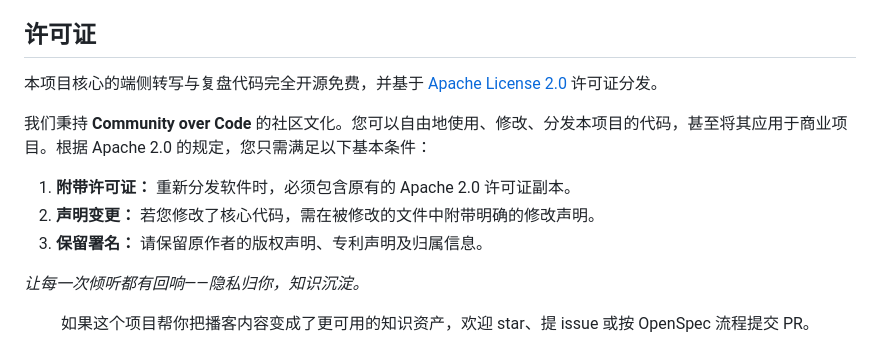
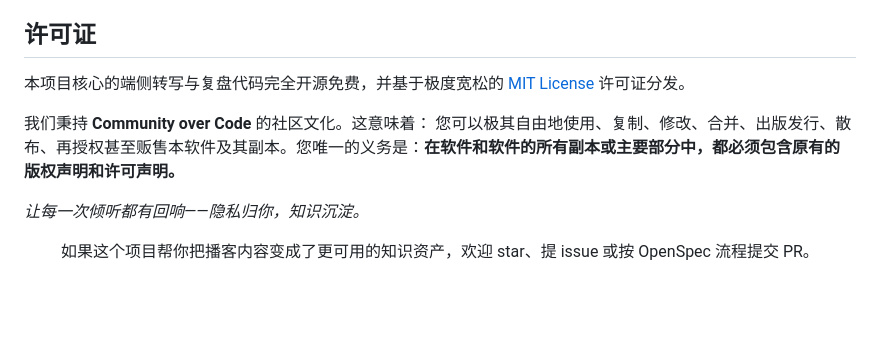
Before and after one commit to zhitongliu061115-cpu/BlogRecording, a Markdown page: README.md, the part around the change. Rendered like a GitHub page; blank space fills up the shorter version.

Commit message:
Change license from Apache 2.0 to MIT License
Updated license information from Apache 2.0 to MIT License and clarified community culture.

```diff
--- a/README.md
+++ b/README.md
@@ -275,12 +275,10 @@ git diff --stat
 
 ## 许可证
 
-本项目核心的端侧转写与复盘代码完全开源免费，并基于 [Apache License 2.0](LICENSE) 许可证分发。
+本项目核心的端侧转写与复盘代码完全开源免费，并基于极度宽松的 [MIT License](LICENSE) 许可证分发。
 
-我们秉持 **Community over Code** 的社区文化。您可以自由地使用、修改、分发本项目的代码，甚至将其应用于商业项目。根据 Apache 2.0 的规定，您只需满足以下基本条件：
-1. **附带许可证：** 重新分发软件时，必须包含原有的 Apache 2.0 许可证副本。
-2. **声明变更：** 若您修改了核心代码，需在被修改的文件中附带明确的修改声明。
-3. **保留署名：** 请保留原作者的版权声明、专利声明及归属信息。
+我们秉持 **Community over Code** 的社区文化。这意味着：
+您可以极其自由地使用、复制、修改、合并、出版发行、散布、再授权甚至贩售本软件及其副本。您唯一的义务是：**在软件和软件的所有副本或主要部分中，都必须包含原有的版权声明和许可声明。**
 
 *让每一次倾听都有回响——隐私归你，知识沉淀。*
 
```
